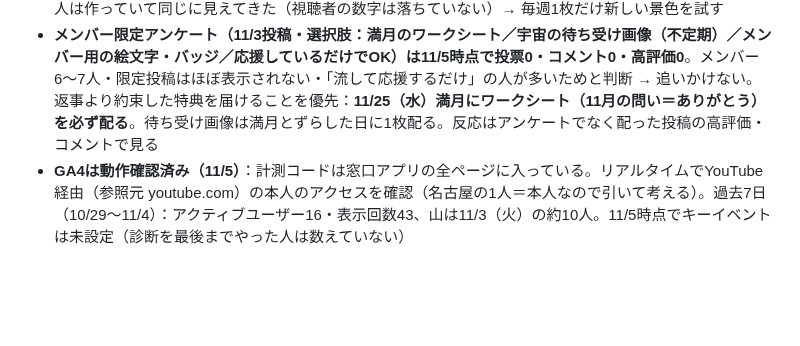
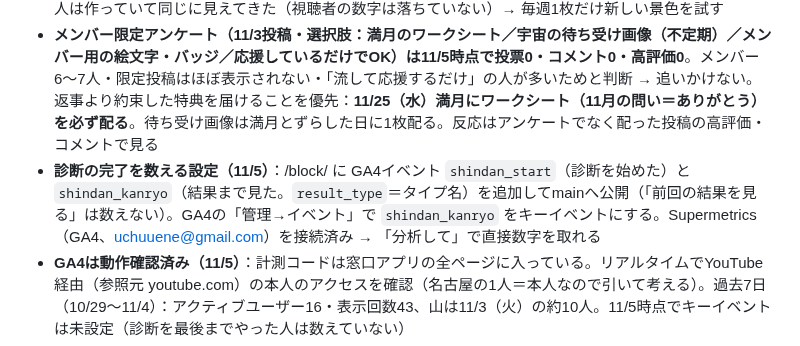
Before and after one commit to hyu1108-bot/kabu-note, a Markdown page: CLAUDE.md, the part around the change. Rendered like a GitHub page; blank space fills up the shorter version.

Commit message:
診断の完了をGA4で数える設定をメモ
Co-Authored-By: Claude Opus 5.5 <noreply@anthropic.com>
Claude-Session: https://claude.ai/code/session_018wWTRpFc3bQA2zfpQvZh2c

```diff
--- a/CLAUDE.md
+++ b/CLAUDE.md
@@ -18,6 +18,7 @@
 - **申し立ての「曲を置き換える」（11/5）**：公開後・ライブのアーカイブで申し立てが出たら、ミュートの代わりにStudio→著作権→操作を選択→「曲を置き換える」でオーディオライブラリの静かな曲に差し替えられる（自分の曲は不可、出ない動画もある）。まず10/26満月ライブのアーカイブで試す。公開前は今までどおり原因の曲を外して作り直す。SUNOは環境音（`gentle flowing stream sounds, soft rain ambience`）を足すのは試してよいが、ストリングスはExcludeのまま
 - **画像の好み（11/5）**：硬い（強い光・巨大・強いコントラスト）・どれも同じ（森・もや・金の粒・淡い色ばかり）はNG。案ごとに景色・色・時間帯をはっきり変える。季節に合わない花は使わない（11月の桜→冬桜ならOK）。**好評：晴れた昼の明るい森、エメラルドやアクアマリンのように透きとおる青緑の葉、虹、宝石のような滝のしぶき**。暗め・神秘的・高級は「黒×金、光は1か所」（月夜の湖と金の葉の大樹など）。本人は作っていて同じに見えてきた（視聴者の数字は落ちていない）→ 毎週1枚だけ新しい景色を試す
 - **メンバー限定アンケート（11/3投稿・選択肢：満月のワークシート／宇宙の待ち受け画像（不定期）／メンバー用の絵文字・バッジ／応援しているだけでOK）は11/5時点で投票0・コメント0・高評価0**。メンバー6〜7人・限定投稿はほぼ表示されない・「流して応援するだけ」の人が多いためと判断 → 追いかけない。返事より約束した特典を届けることを優先：**11/25（水）満月にワークシート（11月の問い＝ありがとう）を必ず配る**。待ち受け画像は満月とずらした日に1枚配る。反応はアンケートでなく配った投稿の高評価・コメントで見る
+- **診断の完了を数える設定（11/5）**：/block/ に GA4イベント `shindan_start`（診断を始めた）と `shindan_kanryo`（結果まで見た。`result_type`＝タイプ名）を追加してmainへ公開（「前回の結果を見る」は数えない）。GA4の「管理→イベント」で `shindan_kanryo` をキーイベントにする。Supermetrics（GA4、uchuuene@gmail.com）を接続済み → 「分析して」で直接数字を取れる
 - **GA4は動作確認済み（11/5）**：計測コードは窓口アプリの全ページに入っている。リアルタイムでYouTube経由（参照元 youtube.com）の本人のアクセスを確認（名古屋の1人＝本人なので引いて考える）。過去7日（10/29〜11/4）：アクティブユーザー16・表示回数43、山は11/3（火）の約10人。11/5時点でキーイベントは未設定（診断を最後までやった人は数えていない）
 - **テロップの「5つの質問」（11/5から）**：①場面（AIが5案）②本当はどんな気持ちだった？③あのころ何があったら楽だった？④疲れていたあの夜の自分にひとこと ⑤見終わったあとどんな気持ちで眠ってほしい？ → 本人の答えをできるだけそのまま使い、ていねい・寄り添う口調（です・ます、問いかけ）で6枚に。コピペ用は行頭に空白を入れず1枚ずつコードブロックで出す
 - **11/5（木）のテロップ**：①ようこそ宇宙銀行へ ②木曜の夜、思いがけない請求が届いて／「どうして、今なの…」／頭が真っ白になったことはありませんか ③焦って、どうしたらいいかわからなくて／「もう人生が終わってしまう」／そんなふうに途方に暮れた夜も、あったと思います ④お金がないと、生きていけない／そう思うのは、当たり前のことです／あなたが弱いからでは、ありません ⑤だから、どうか安心してください／チャンスも、挽回も／いつだって、ちゃんとできます（下に小さく導線）⑥今夜はゆっくり落ち着いて／安らかな気持ちで、おやすみなさい／明日の朝は、きっと少し軽くなっています。サムネ案「お金の焦りが静かにほどける」＋帯「木曜｜頭が真っ白になった夜に」。画像は宝石＋自然でゴージャスに（宝石の実る大樹・紅葉と宝石の渓流など）。11/5に `宇宙音源 1105 1106 1107` を実行（173曲）。Filmoraのプロジェクト（映像だけMMDD.wfp）は消さずに残す
```
